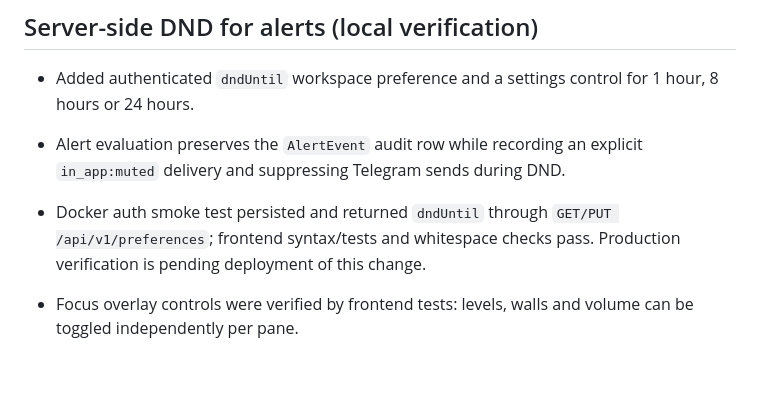
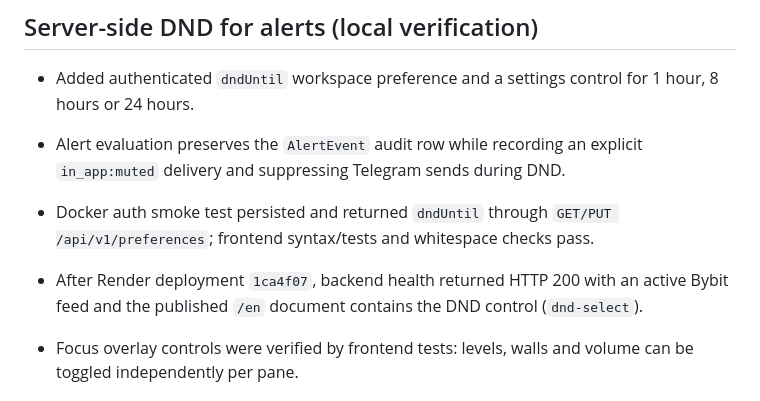
Before and after one commit to slvtveter/Scalpair, a Markdown page: VERIFICATION.md, the part around the change. Rendered like a GitHub page; blank space fills up the shorter version.

Commit message:
docs: record DND production deployment

```diff
--- a/VERIFICATION.md
+++ b/VERIFICATION.md
@@ -240,7 +240,10 @@ syntax/static-server checks did not establish functional or visual acceptance.
   explicit `in_app:muted` delivery and suppressing Telegram sends during DND.
 - Docker auth smoke test persisted and returned `dndUntil` through
   `GET/PUT /api/v1/preferences`; frontend syntax/tests and whitespace checks
-  pass. Production verification is pending deployment of this change.
+  pass.
+- After Render deployment `1ca4f07`, backend health returned HTTP 200 with an
+  active Bybit feed and the published `/en` document contains the DND control
+  (`dnd-select`).
 
 - Focus overlay controls were verified by frontend tests: levels, walls and volume can be toggled independently per pane.
 
```
